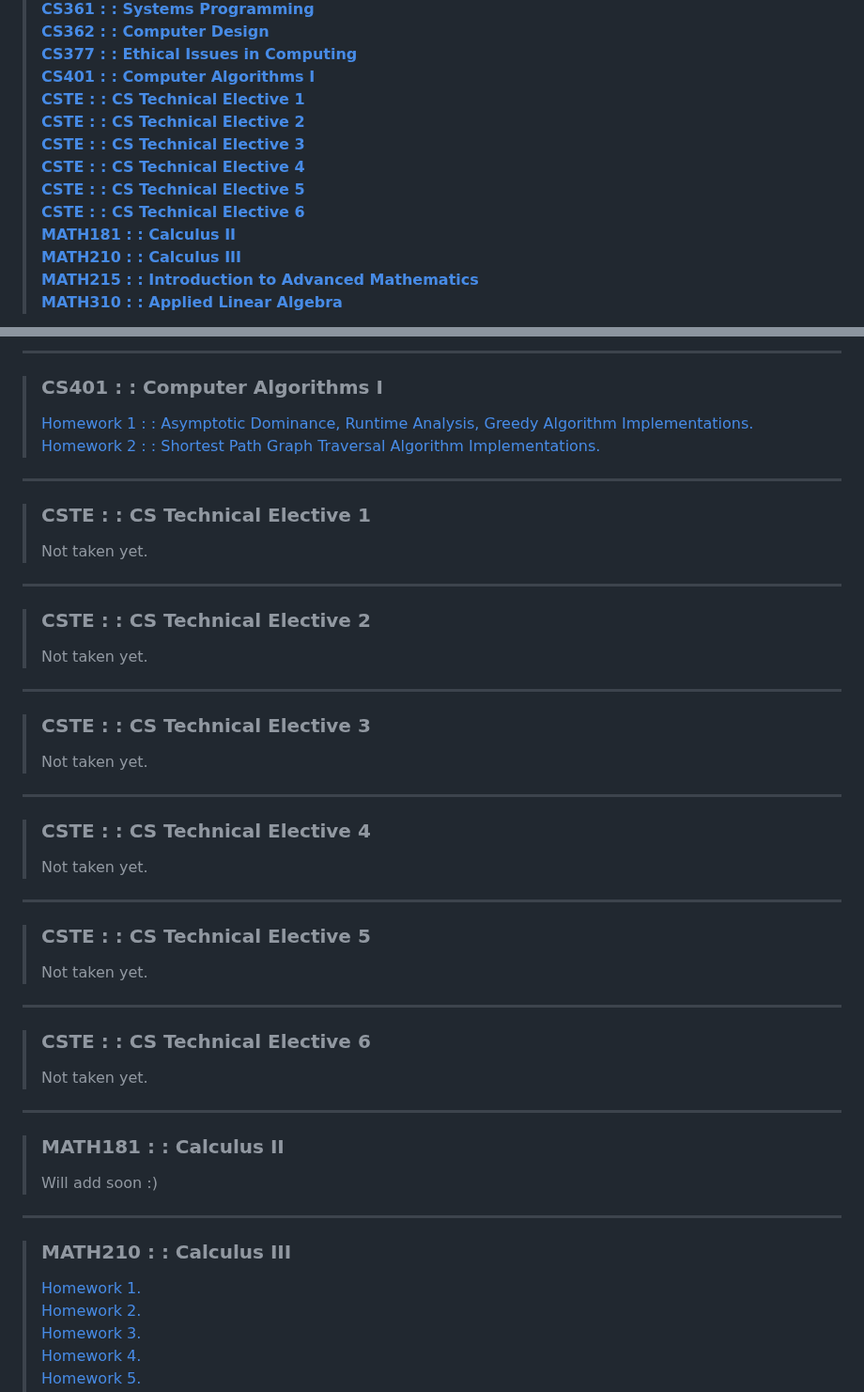
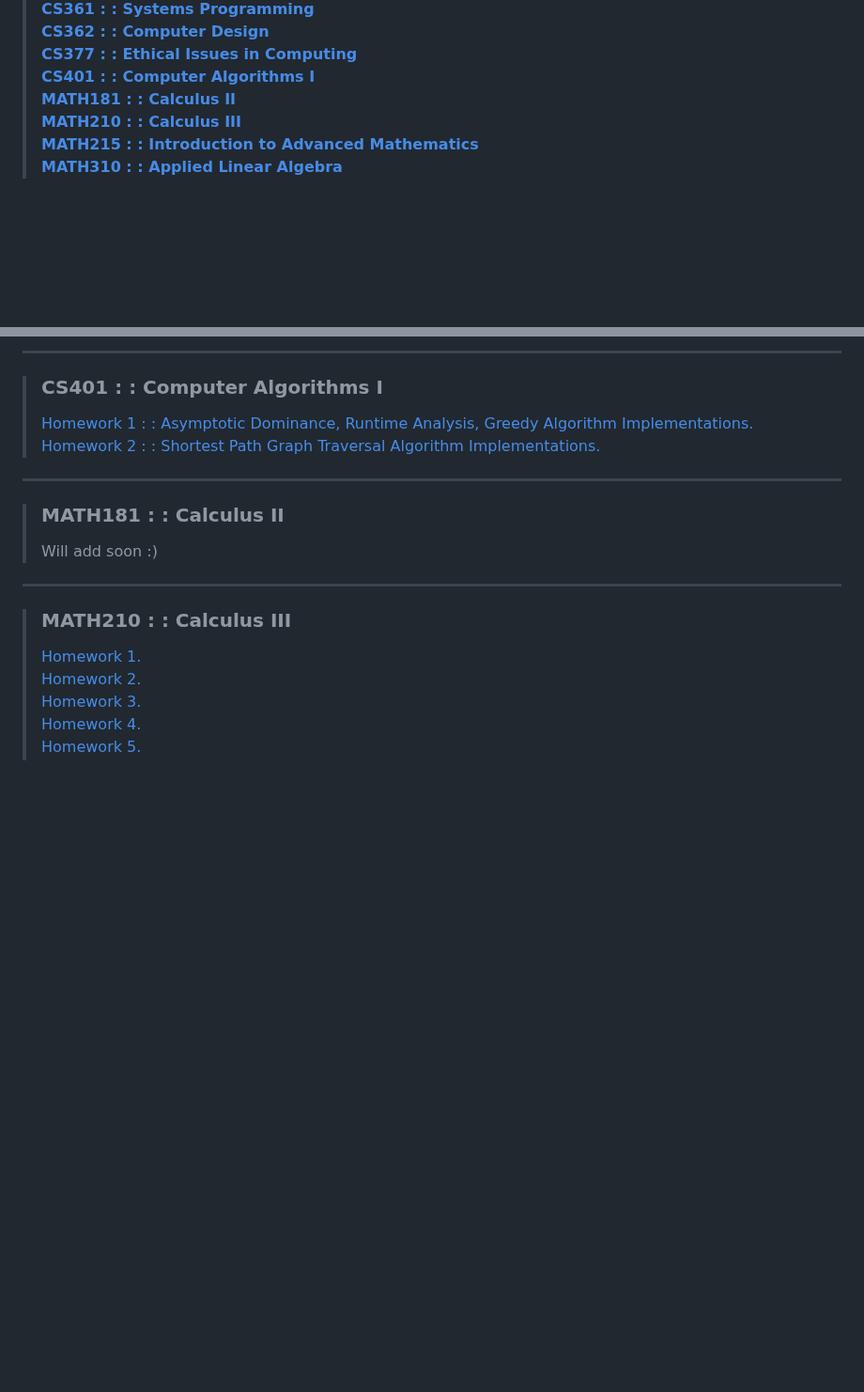
Before and after one commit to typeRYOON/College-Work, a Markdown page: README.md, 2 parts joined by grey strips. Shown at 94% size. Rendered like a GitHub page; blank space fills up the shorter version.

Commit message:
計画通り。

```diff
--- a/README.md
+++ b/README.md
@@ -17,12 +17,6 @@
 > [**CS362 : : Computer Design**](#cs362---computer-design "CS362")
 > [**CS377 : : Ethical Issues in Computing**](#cs377---ethical-issues-in-computing "CS377")
 > [**CS401 : : Computer Algorithms I**](#cs401---computer-algorithms-i "CS401")
-> [**CSTE : : CS Technical Elective 1**](#cste---cs-technical-elective-1 "CSTE-1")
-> [**CSTE : : CS Technical Elective 2**](#cste---cs-technical-elective-2 "CSTE-2")
-> [**CSTE : : CS Technical Elective 3**](#cste---cs-technical-elective-3 "CSTE-3")
-> [**CSTE : : CS Technical Elective 4**](#cste---cs-technical-elective-4 "CSTE-4")
-> [**CSTE : : CS Technical Elective 5**](#cste---cs-technical-elective-5 "CSTE-5")
-> [**CSTE : : CS Technical Elective 6**](#cste---cs-technical-elective-6 "CSTE-6")
 > [**MATH181 : : Calculus II**](#math181---calculus-ii "MATH181")
 > [**MATH210 : : Calculus III**](#math210---calculus-iii "MATH210")
 > [**MATH215 : : Introduction to Advanced Mathematics**](#math215---introduction-to-advanced-mathematics "MATH215")
@@ -109,24 +103,6 @@
 > [Homework 1 : : Asymptotic Dominance, Runtime Analysis, Greedy Algorithm Implementations.](https://github.com/typeRYOON/College-Work/blob/main/CS401/HW-1/CS401-HW-1.pdf "CS401-HW-1")
 > [Homework 2 : : Shortest Path Graph Traversal Algorithm Implementations.](https://github.com/typeRYOON/College-Work/blob/main/CS401/HW-1/CS401-HW-2.pdf "CS401-HW-2")
 ---
-> ### CSTE : : CS Technical Elective 1
-> Not taken yet.
----
-> ### CSTE : : CS Technical Elective 2
-> Not taken yet.
----
-> ### CSTE : : CS Technical Elective 3
-> Not taken yet.
----
-> ### CSTE : : CS Technical Elective 4
-> Not taken yet.
----
-> ### CSTE : : CS Technical Elective 5
-> Not taken yet.
----
-> ### CSTE : : CS Technical Elective 6
-> Not taken yet.
----
 > ### MATH181 : : Calculus II
 > Will add soon :)
 ---
```
